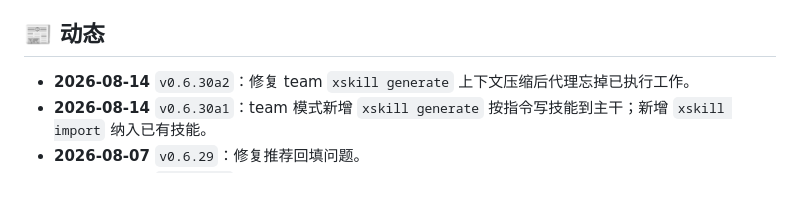
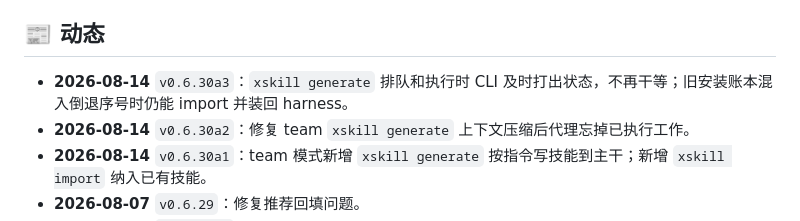
Before and after one commit to Shimmering-Ruby/xskill, a Markdown page: README.md, the part around the change. Drawn GitHub-style; blank space fills up the shorter version.

```diff
--- a/README.md
+++ b/README.md
@@ -281,6 +281,7 @@ skillhub:
 
 
 ## 📰 动态
+- **2026-08-14** `v0.6.30a3`：`xskill generate` 排队和执行时 CLI 及时打出状态，不再干等；旧安装账本混入倒退序号时仍能 import 并装回 harness。
 - **2026-08-14** `v0.6.30a2`：修复 team `xskill generate` 上下文压缩后代理忘掉已执行工作。
 - **2026-08-14** `v0.6.30a1`：team 模式新增 `xskill generate` 按指令写技能到主干；新增 `xskill import` 纳入已有技能。
 - **2026-08-07** `v0.6.29`：修复推荐回填问题。
```
Also changed, not shown: README.en.md (+1 -0 lines).
